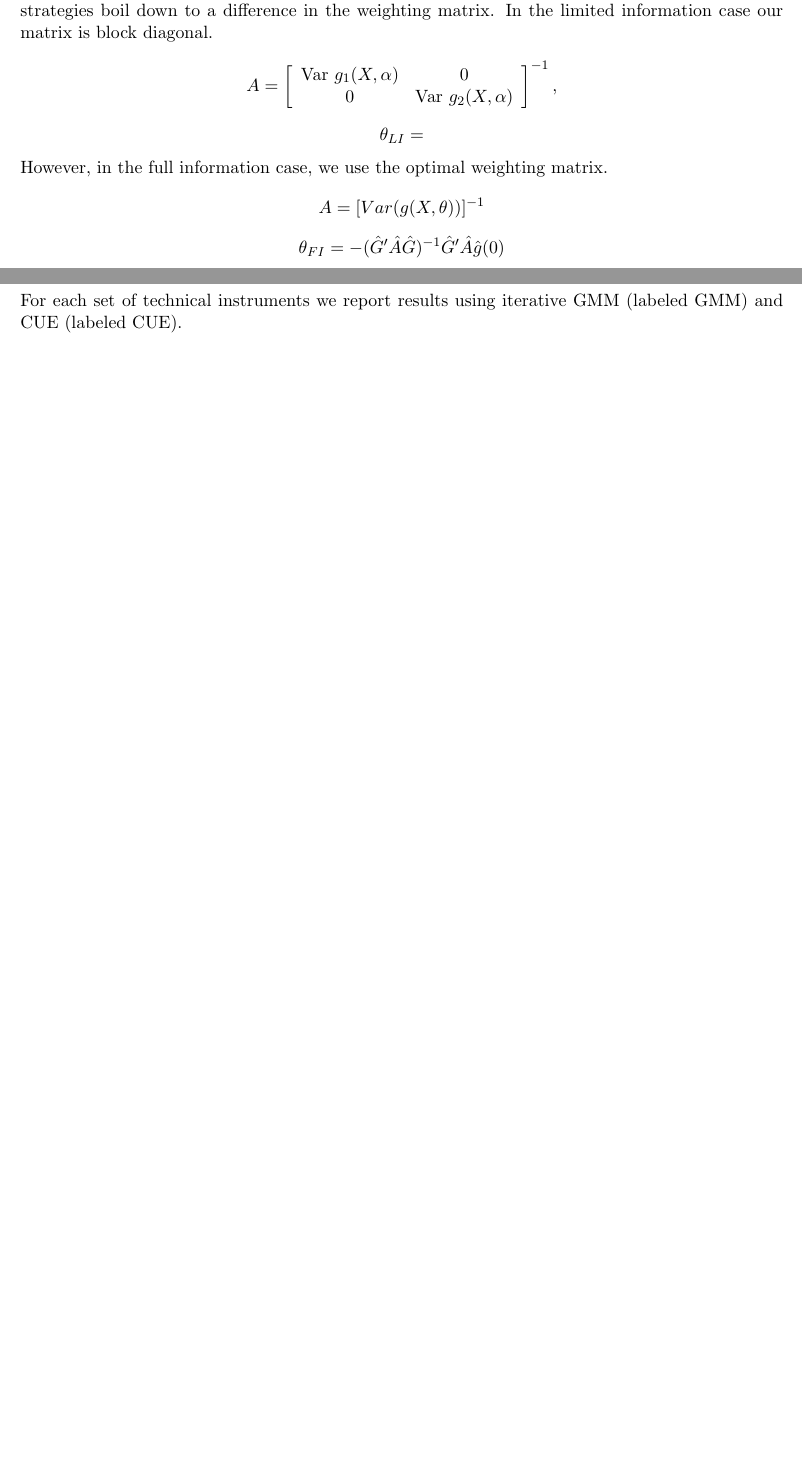
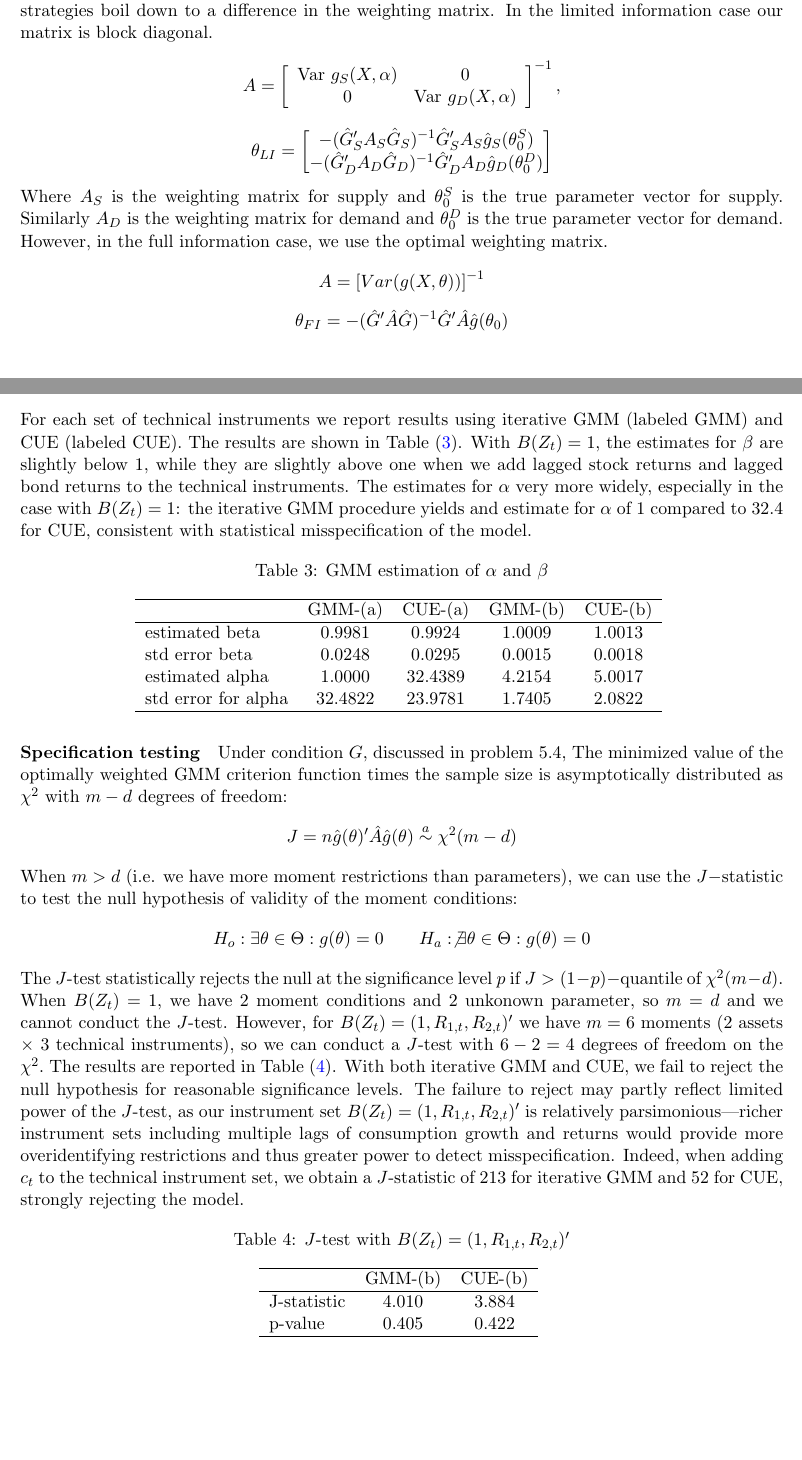
Before and after one commit to ABaraban/14.382_pset2, a LaTeX document (main.tex): two parts of pages 6 and 14 of 16 before the commit and two parts of pages 6 and 16 of 18 after it, joined at a grey line, cut so that both start at the same text, the shorter picture padded with empty space. Compiled offline with pdfLaTeX.

Commit message:
Updates from Overleaf

```diff
--- a/main.tex
+++ b/main.tex
@@ -227,14 +230,15 @@ There are two approaches to GMM, limited and full information. The limited infor
 A =
 \left[
 \begin{array}{cc}
-\operatorname{Var}\, g_1(X,\alpha) & 0 \\
-0 & \operatorname{Var}\, g_2(X,\alpha)
+\operatorname{Var}\, g_S(X,\alpha) & 0 \\
+0 & \operatorname{Var}\, g_D(X,\alpha)
 \end{array}
 \right]^{-1},
 \]
-\[\theta_{LI} = \]
+\[\theta_{LI}  = \begin{bmatrix} -(\hat{G}_S'A_S\hat{G}_S)^{-1}\hat{G}_S'A_S\hat{g}_S(\theta_0^S) \\ -(\hat{G}_D'A_D\hat{G}_D)^{-1}\hat{G}_D'A_D\hat{g}_D(\theta_0^D) \end{bmatrix} \]
+Where $A_S$ is the weighting matrix for supply and $\theta_0^S$ is the true parameter vector for supply. Similarly $A_D$ is the weighting matrix for demand and $\theta_0^D$ is the true parameter vector for demand.
 However, in the full information case, we use the optimal weighting matrix.
 \[A= [Var(g(X,\theta))]^{-1}\]
-\[\theta_{FI} = -(\hat{G}'\hat{A}\hat{G})^{-1}\hat{G}'\hat{A}\hat{g}(0)\]
+\[\theta_{FI} = -(\hat{G}'\hat{A}\hat{G})^{-1}\hat{G}'\hat{A}\hat{g}(\theta_0)\]
 
 
@@ -538,7 +542,34 @@ Intuitively, this approach an inverse of a variance matrix that is directly inde
     \item $B(Z_t) = 1$
     \item $B(Z_t) = (1,R_{1,t},R_{2,t})'$
 \end{enumerate}
-For each set of technical instruments we report results using iterative GMM (labeled GMM) and CUE (labeled CUE).
+For each set of technical instruments we report results using iterative GMM (labeled GMM) and CUE (labeled CUE). The results are shown in Table (\ref{tab:ccapm_coefs}). With $B(Z_t) = 1,$ the estimates for $\beta$ are slightly below 1, while they are slightly above one when we add lagged stock returns and lagged bond returns to the technical instruments. The estimates for $\alpha$ very more widely, especially in the case with $B(Z_t) = 1$: the iterative GMM procedure yields and estimate for $\alpha$ of 1 compared to 32.4 for CUE, consistent with statistical misspecification of the model.
+
+\begin{table}[H]
+    \centering
+    \caption{GMM estimation of $\alpha$ and $\beta$}
+    \label{tab:ccapm_coefs}
+    \input{output/ccapm_hw_coefs}
+\end{table}
+
+\paragraph{Specification testing}
+Under condition $G$, discussed in problem 5.4, The minimized value of the optimally weighted GMM criterion function times the sample size is asymptotically distributed as $\chi^2$ with $m-d$ degrees of freedom:
+\begin{align*}
+    J = n \hat{g}(\theta)'\hat{A}\hat{g}(\theta) \overset{a}{\sim} \chi^2(m-d)
+\end{align*}
+When $m > d$ (i.e. we have more moment restrictions than parameters),  we can use the $J-$statistic to test the null hypothesis of validity of the moment conditions:
+\begin{align*}
+    H_o: \exists\theta \in \Theta: g(\theta) = 0 \qquad H_a: \not\exists\theta \in \Theta: g(\theta) = 0
+\end{align*}
+The $J$-test statistically rejects the null at the significance level $p$ if $J > (1-p)-$quantile of $\chi^2(m-d).$ When $B(Z_t) = 1$, we have 2 moment conditions and 2 unkonown parameter, so $m = d$ and we cannot conduct the $J$-test. However, for $B(Z_t) = (1,R_{1,t},R_{2,t})'$ we have $m = 6$ moments (2 assets $\times$ 3 technical instruments), so we can conduct a $J$-test with $6-2 = 4$ degrees of freedom on the $\chi^2.$ The results are reported in Table (\ref{tab:ccapm_j}). With both iterative GMM and CUE, we fail to reject the null hypothesis for reasonable significance levels. The failure to reject may partly reflect limited power of the $J$-test, as our instrument set $B(Z_t) = (1,R_{1,t},R_{2,t})'$ is relatively parsimonious---richer instrument sets including multiple lags of consumption growth and returns would provide more overidentifying restrictions and thus greater power to detect misspecification. Indeed, when adding $c_t$ to the technical instrument set, we obtain a $J$-statistic of 213 for iterative GMM and 52 for CUE, strongly rejecting the model.
+
+\begin{table}[H]
+    \centering
+    \caption{$J$-test with $B(Z_t) = (1,R_{1,t},R_{2,t})'$}
+    \label{tab:ccapm_j}
+    \input{output/ccapm_hw_J}
+\end{table}
+
+
 
 \end{solution}
 %%%%%%%%%%%%%%%%%%%%%%%%%%%%%%%%%%%%%%%%%%%%%%%%%%%%%%%%%
```
Also changed, not shown: main.tex (8 more changed lines).
